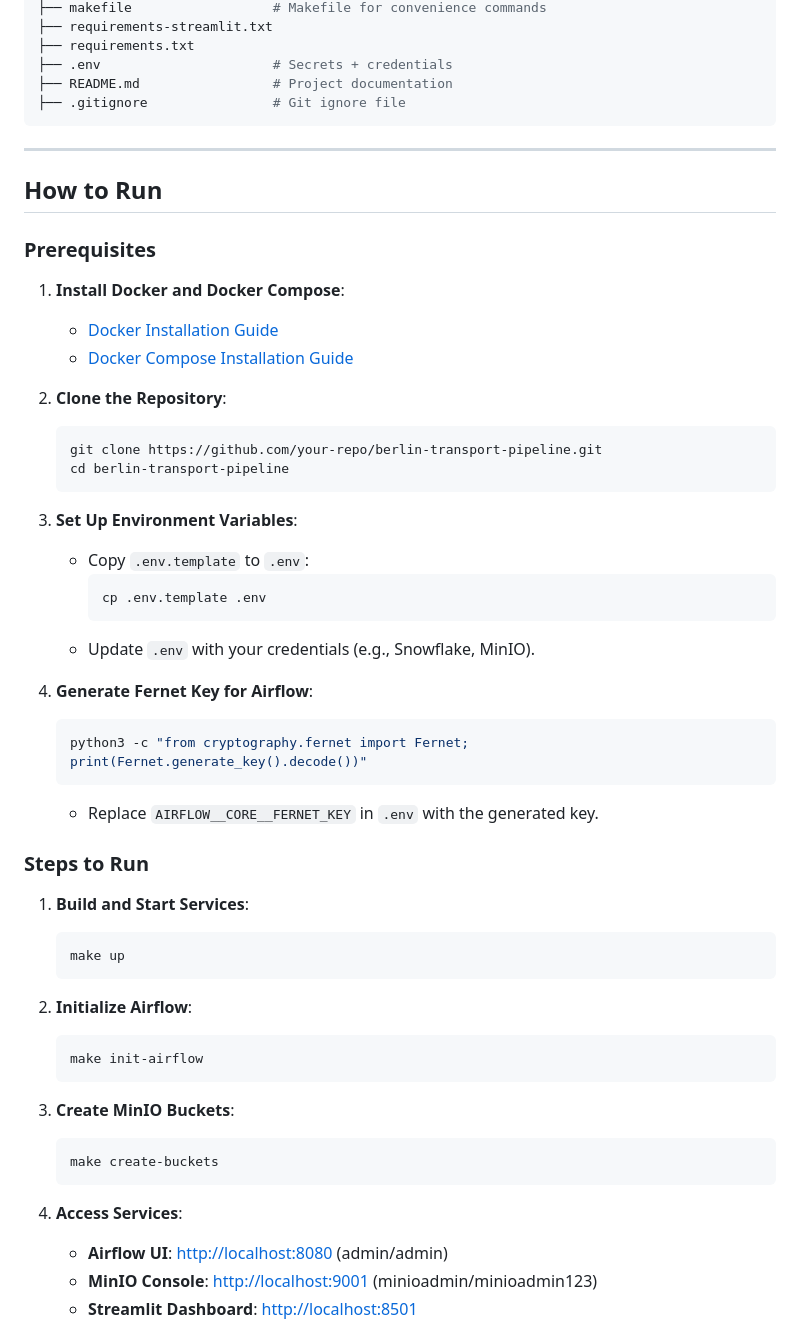
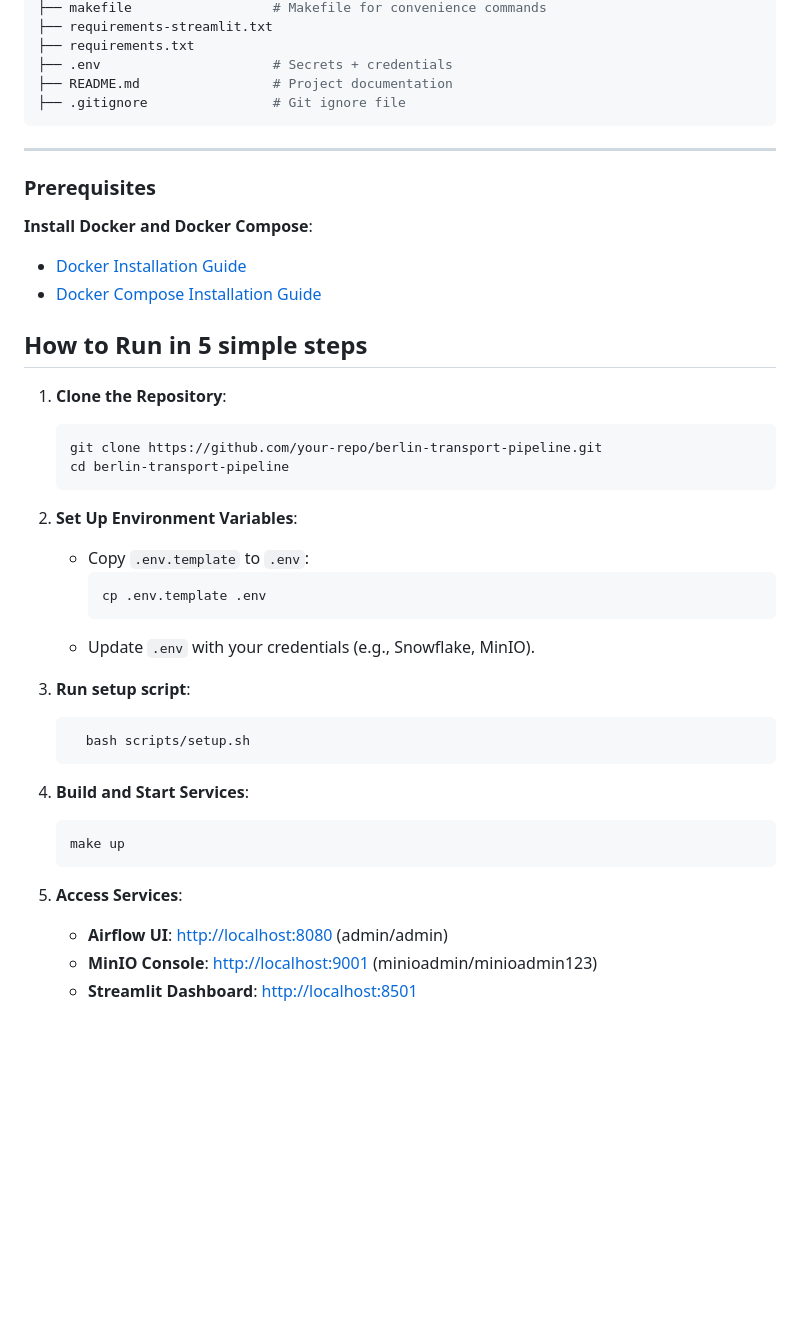
Before and after one commit to Rosvend/berlin-transportation-app, a Markdown page: README.md, the part around the change. Drawn GitHub-style; blank space fills up the shorter version.

````diff
--- a/README.md
+++ b/README.md
@@ -90,51 +90,38 @@ berlin-transport-pipeline/
 
 ---
 
-## How to Run
-
 ### Prerequisites
 
-1. **Install Docker and Docker Compose**:
-   - [Docker Installation Guide](https://docs.docker.com/get-docker/)
-   - [Docker Compose Installation Guide](https://docs.docker.com/compose/install/)
+**Install Docker and Docker Compose**:
+- [Docker Installation Guide](https://docs.docker.com/get-docker/)
+- [Docker Compose Installation Guide](https://docs.docker.com/compose/install/)
 
-2. **Clone the Repository**:
+## How to Run in 5 simple steps
+
+1. **Clone the Repository**:
    ```bash
    git clone https://github.com/your-repo/berlin-transport-pipeline.git
    cd berlin-transport-pipeline
    ```
 
-3. **Set Up Environment Variables**:
+2. **Set Up Environment Variables**:
    - Copy `.env.template` to `.env`:
      ```bash
      cp .env.template .env
      ```
    - Update `.env` with your credentials (e.g., Snowflake, MinIO).
 
-4. **Generate Fernet Key for Airflow**:
+3. **Run setup script**:
    ```bash
-   python3 -c "from cryptography.fernet import Fernet; print(Fernet.generate_key().decode())"
+     bash scripts/setup.sh
    ```
-   - Replace `AIRFLOW__CORE__FERNET_KEY` in `.env` with the generated key.
 
-### Steps to Run
-
-1. **Build and Start Services**:
+4. **Build and Start Services**:
    ```bash
    make up
    ```
 
-2. **Initialize Airflow**:
-   ```bash
-   make init-airflow
-   ```
-
-3. **Create MinIO Buckets**:
-   ```bash
-   make create-buckets
-   ```
-
-4. **Access Services**:
+5. **Access Services**:
    - **Airflow UI**: [http://localhost:8080](http://localhost:8080) (admin/admin)
    - **MinIO Console**: [http://localhost:9001](http://localhost:9001) (minioadmin/minioadmin123)
    - **Streamlit Dashboard**: [http://localhost:8501](http://localhost:8501)
````
